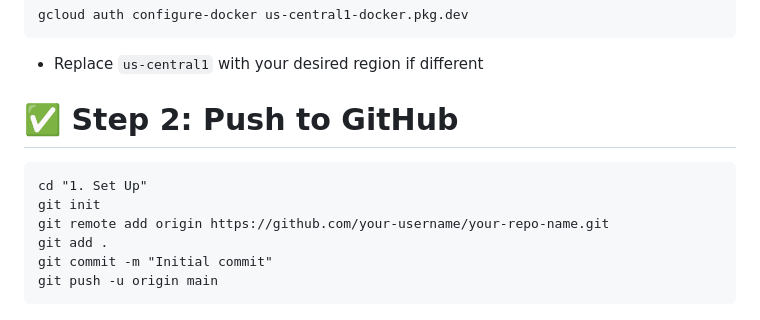
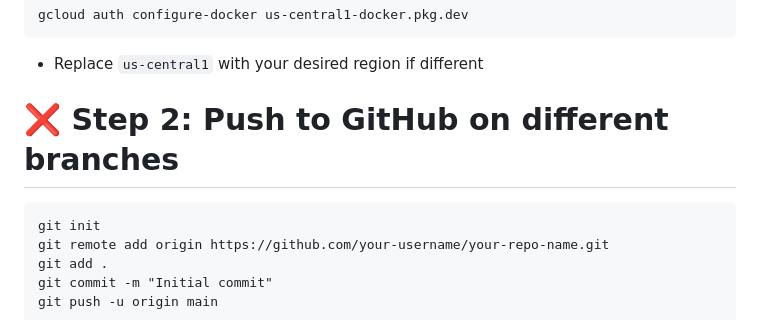
Before and after one commit to adriensieg/coffee-machine, a Markdown page: deployment-journey.md, the part around the change. GitHub-like rendering.

````diff
--- a/deployment-journey.md
+++ b/deployment-journey.md
@@ -39,10 +39,9 @@ gcloud auth configure-docker us-central1-docker.pkg.dev
 
 - Replace `us-central1` with your desired region if different
 
-# ✅ Step 2: Push to GitHub
+# ❌ Step 2: Push to GitHub on different branches
 
 ```
-cd "1. Set Up"
 git init
 git remote add origin https://github.com/your-username/your-repo-name.git
 git add .
````
